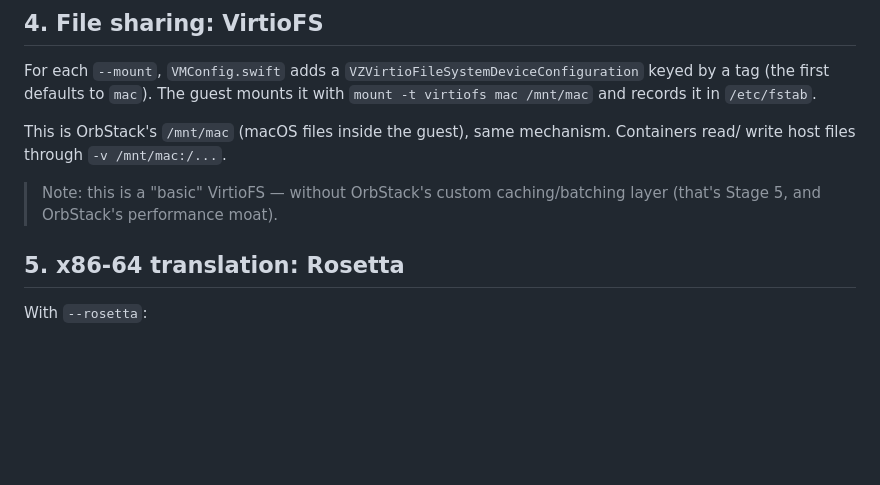
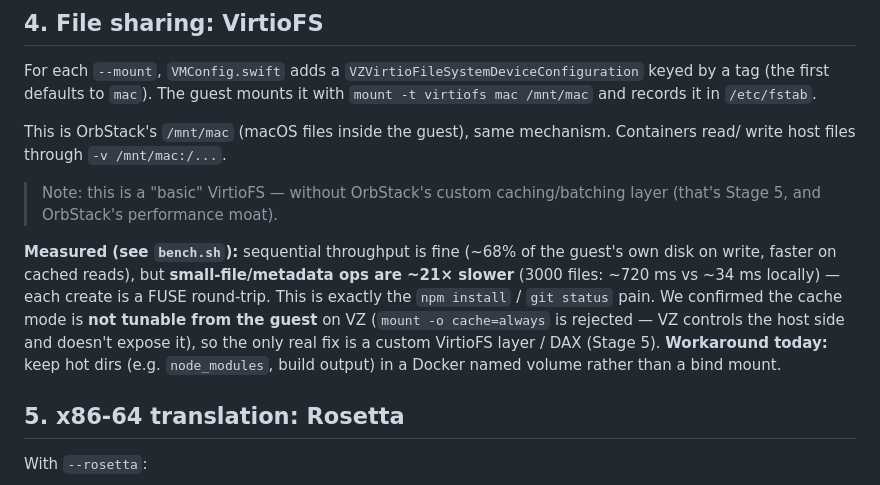
Before and after one commit to everettjf/oort, a Markdown page: docs/architecture.md, the part around the change. GitHub-like rendering; blank space fills up the shorter version.

Commit message:
docs(perf): record VirtioFS small-file finding (P1)
Investigated the 21x small-file slowdown from bench.sh. Confirmed VZ's
VirtioFS cache mode is NOT tunable from the guest (`mount -o cache=always`
is rejected), so it can't be fixed with mount options — the real fix is a
custom VirtioFS/DAX layer (Stage 5). Documented the measurement, the cause,
and the practical workaround (named volumes for hot dirs) in architecture.md
(EN + 中文).

Co-Authored-By: Claude Opus 4.7 (1M context) <noreply@anthropic.com>

```diff
--- a/docs/architecture.md
+++ b/docs/architecture.md
@@ -95,6 +95,14 @@ write host files through `-v /mnt/mac:/...`.
 > Note: this is a "basic" VirtioFS — without OrbStack's custom caching/batching layer (that's
 > Stage 5, and OrbStack's performance moat).
 
+**Measured (see `bench.sh`):** sequential throughput is fine (~68% of the guest's own disk on
+write, faster on cached reads), but **small-file/metadata ops are ~21× slower** (3000 files:
+~720 ms vs ~34 ms locally) — each create is a FUSE round-trip. This is exactly the `npm install`
+/ `git status` pain. We confirmed the cache mode is **not tunable from the guest** on VZ
+(`mount -o cache=always` is rejected — VZ controls the host side and doesn't expose it), so the
+only real fix is a custom VirtioFS layer / DAX (Stage 5). **Workaround today:** keep hot dirs
+(e.g. `node_modules`, build output) in a Docker named volume rather than a bind mount.
+
 ## 5. x86-64 translation: Rosetta
 
 With `--rosetta`:
```
Also changed, not shown: docs/architecture.zh-CN.md (+2 -0 lines).
